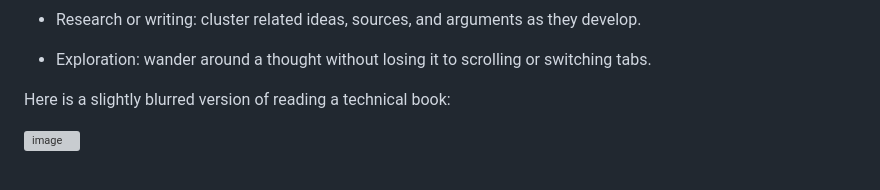
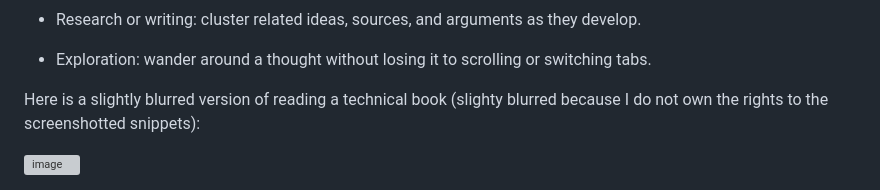
Before and after one commit to stefankober/detective-board, a Markdown page: README.md, the part around the change. Drawn GitHub-style; grey boxes are pictures that could not be loaded.

```diff
--- a/README.md
+++ b/README.md
@@ -70,6 +70,6 @@ But this detective board is what I am using now for a lot of things, and it fits
 
 - Exploration: wander around a thought without losing it to scrolling or switching tabs.
 
-Here is a slightly blurred version of reading a technical book:
+Here is a slightly blurred version of reading a technical book (slighty blurred because I do not own the rights to the screenshotted snippets):
 
 <img width="1431" height="862" alt="image" src="https://github.com/user-attachments/assets/d9b9e818-b080-441e-acfe-bcf6608bfec5" />
```
